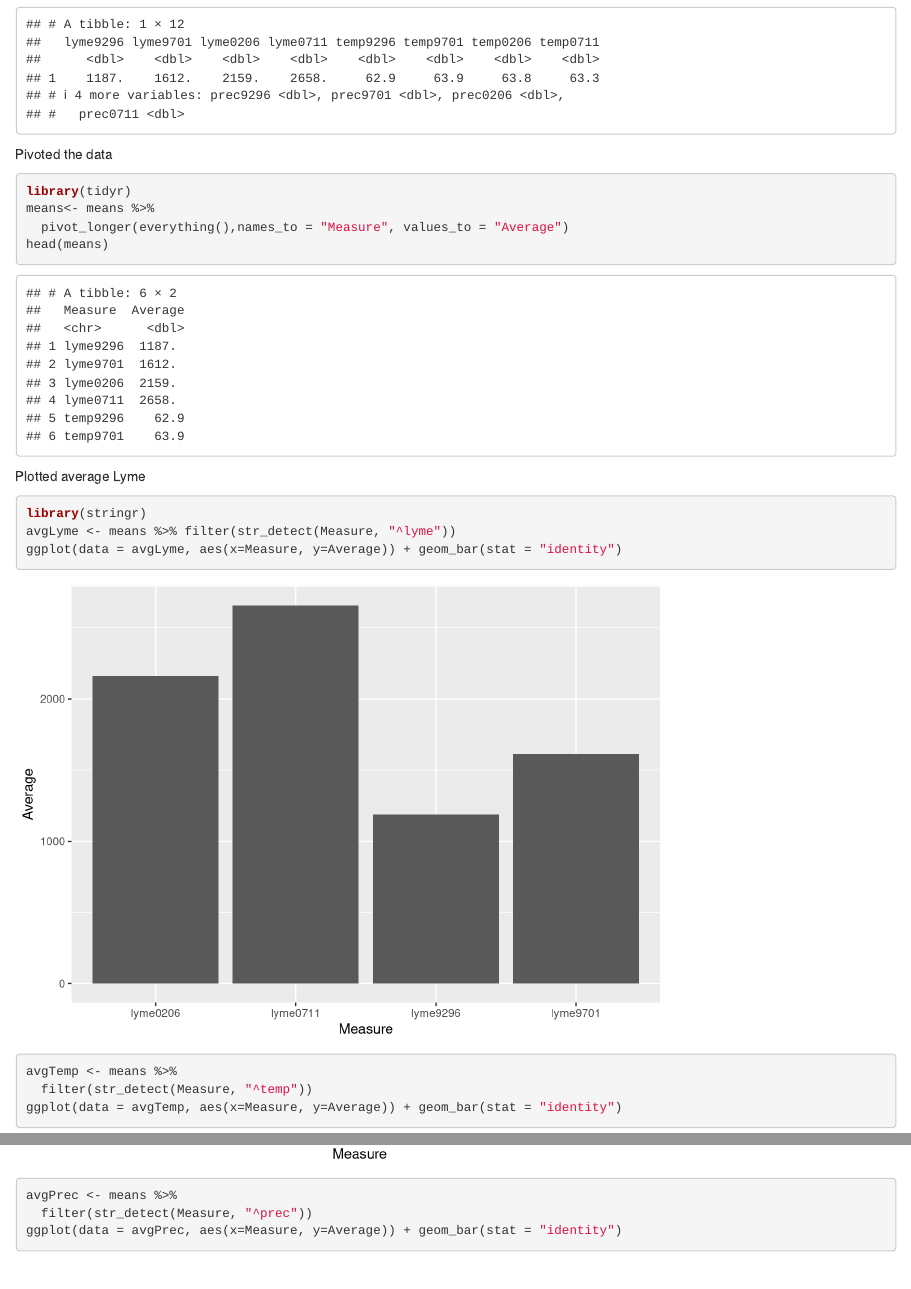
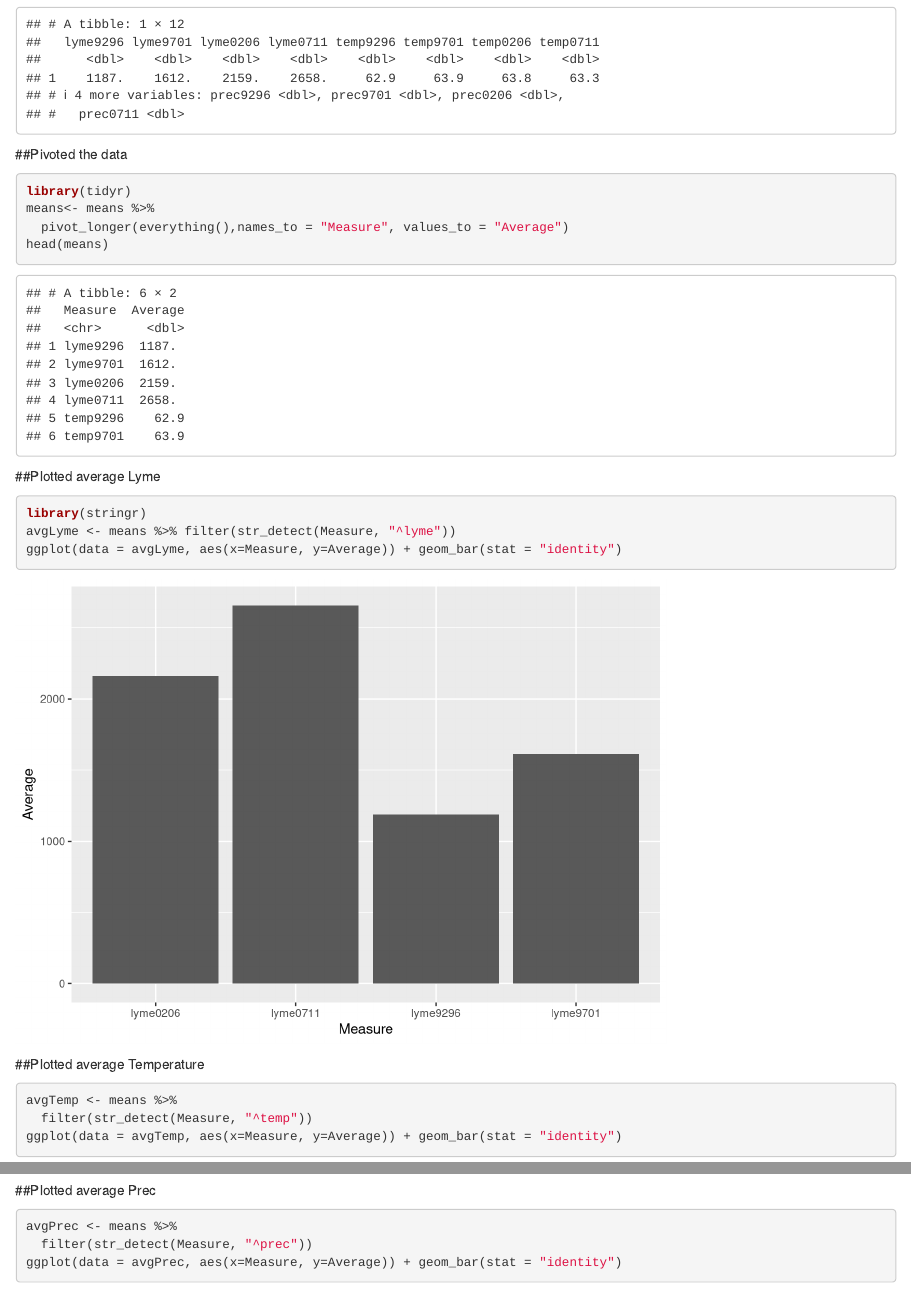
Before and after one commit to BinayaS/DS-202-Final-Project, an R Markdown document (Final_Project_Report.Rmd): the page in a window 1100 px wide, from 3260 px down, and a second part further down, joined at a grey line. Rendered offline with R 4.5, knitr and Pandoc, with nearby package versions.

Commit message:
Update Final_Project_Report.Rmd

````diff
--- a/Final_Project_Report.Rmd
+++ b/Final_Project_Report.Rmd
@@ -86,7 +86,7 @@ means<-LymeTempPrec %>%
 head(means)
 ```
 
-Pivoted the data
+##Pivoted the data
 
 ```{r}
 library(tidyr)
@@ -94,20 +94,20 @@ means<- means %>%
   pivot_longer(everything(),names_to = "Measure", values_to = "Average")
 head(means)
 ```
-Plotted average Lyme
+##Plotted average Lyme
 
 ```{r}
 library(stringr)
 avgLyme <- means %>% filter(str_detect(Measure, "^lyme"))
 ggplot(data = avgLyme, aes(x=Measure, y=Average)) + geom_bar(stat = "identity")
 ```
-
+##Plotted average Temperature
 ```{r}
 avgTemp <- means %>%
   filter(str_detect(Measure, "^temp"))
 ggplot(data = avgTemp, aes(x=Measure, y=Average)) + geom_bar(stat = "identity")
 ```
-
+##Plotted average Prec
 ```{r}
 avgPrec <- means %>%
   filter(str_detect(Measure, "^prec"))
````
Also changed, not shown: Final_Project_Report.Rmd (2 more changed lines).
